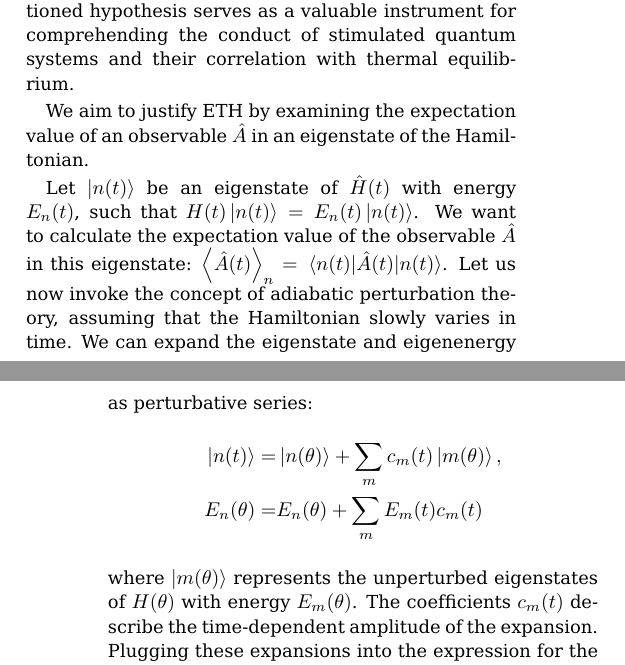
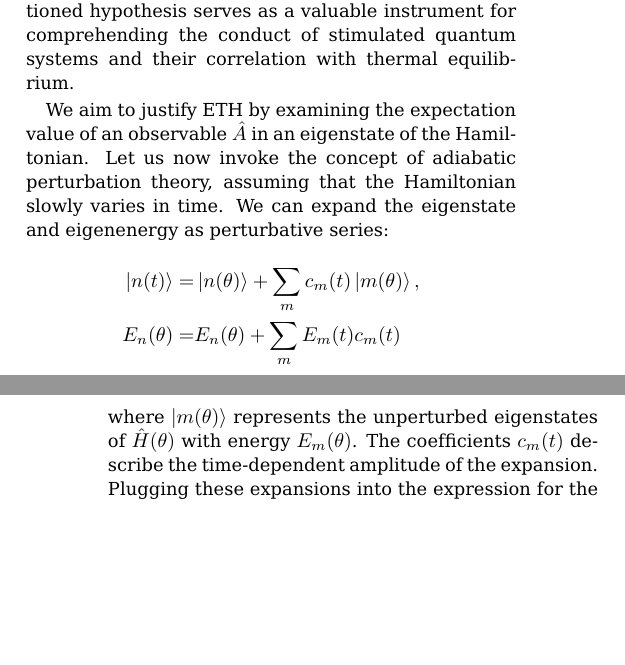
Before and after one commit to rahmahi/Publications, a LaTeX paper (Long_Range_LMG_Manuscript/main.tex): two parts of the columns of pages 2 and 3 of 13, joined at a grey line, cut so that both start at the same text, the shorter picture padded with empty space. Compiled offline with pdfLaTeX.

```diff
--- a/Long_Range_LMG_Manuscript/main.tex
+++ b/Long_Range_LMG_Manuscript/main.tex
@@ -142,14 +142,12 @@
 
 To put it simply, the findings of FETH propose that the many-body Hamiltonian with time-periodic characteristics undergoes thermalization over an extended period, with the quasienergy eigenstates bearing resemblance to thermal states. The aforementioned hypothesis serves as a valuable instrument for comprehending the conduct of stimulated quantum systems and their correlation with thermal equilibrium.
 
-We aim to justify ETH by examining the expectation value of an observable $\hat{A}$ in an eigenstate of the Hamiltonian.
-
-Let $\ket{n(t)}$ be an eigenstate of $\hat{H}(t)$ with energy $E_n (t)$, such that $H(t)\ket{n(t)} = E_n (t)\ket{n(t)}$. We want to calculate the expectation value of the observable $\hat{A}$ in this eigenstate: $\expval{\hat{A}(t)}_n = \expval{\hat{A}(t)}{{n(t)}}$. Let us now invoke the concept of adiabatic perturbation theory, assuming that the Hamiltonian slowly varies in time. We can expand the eigenstate and eigenenergy as perturbative series:
+We aim to justify ETH by examining the expectation value of an observable $\hat{A}$ in an eigenstate of the Hamiltonian. Let us now invoke the concept of adiabatic perturbation theory, assuming that the Hamiltonian slowly varies in time. We can expand the eigenstate and eigenenergy as perturbative series:
 \begin{align*}
 \ket{n(t)} =& \ket{n(\theta)} + \sum_m c_m(t)\ket{m(\theta)},\\
 E_n (\theta) =& E_n (\theta) + \sum_m E_m (t) c_m(t)
 \end{align*}
-where $\ket{m(\theta)}$ represents the unperturbed eigenstates of $H(\theta)$ with energy $E_m(\theta)$. The coefficients $c_m (t)$ describe the time-dependent amplitude of the expansion.
+where $\ket{m(\theta)}$ represents the unperturbed eigenstates of $\hat{H}(\theta)$ with energy $E_m(\theta)$. The coefficients $c_m (t)$ describe the time-dependent amplitude of the expansion.
 Plugging these expansions into the expression for the expectation value, we obtain:
 \begin{multline}
 	\expval{\hat{A}(t)_n}
```
Also changed, not shown: Long_Range_LMG_Manuscript/main.tex (6 more changed lines), 3 other files.
